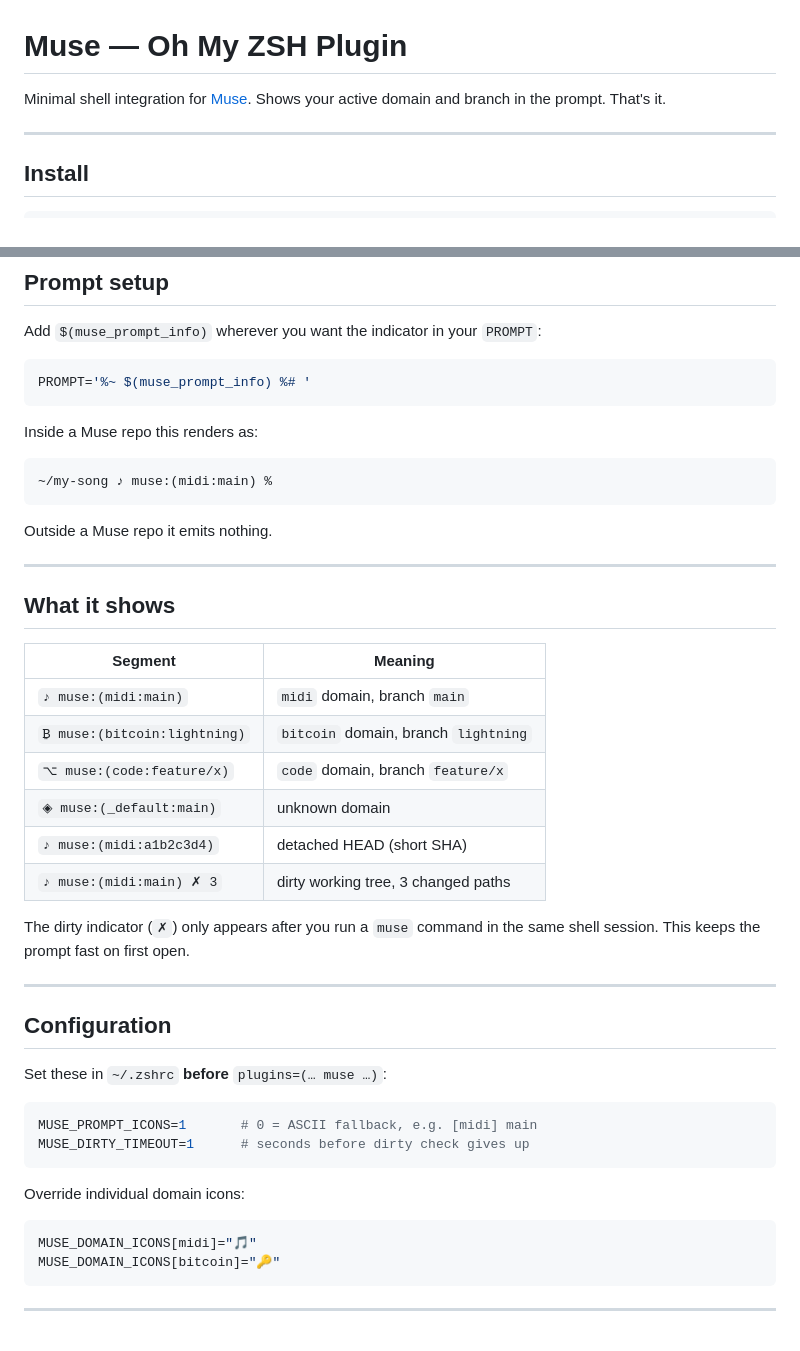
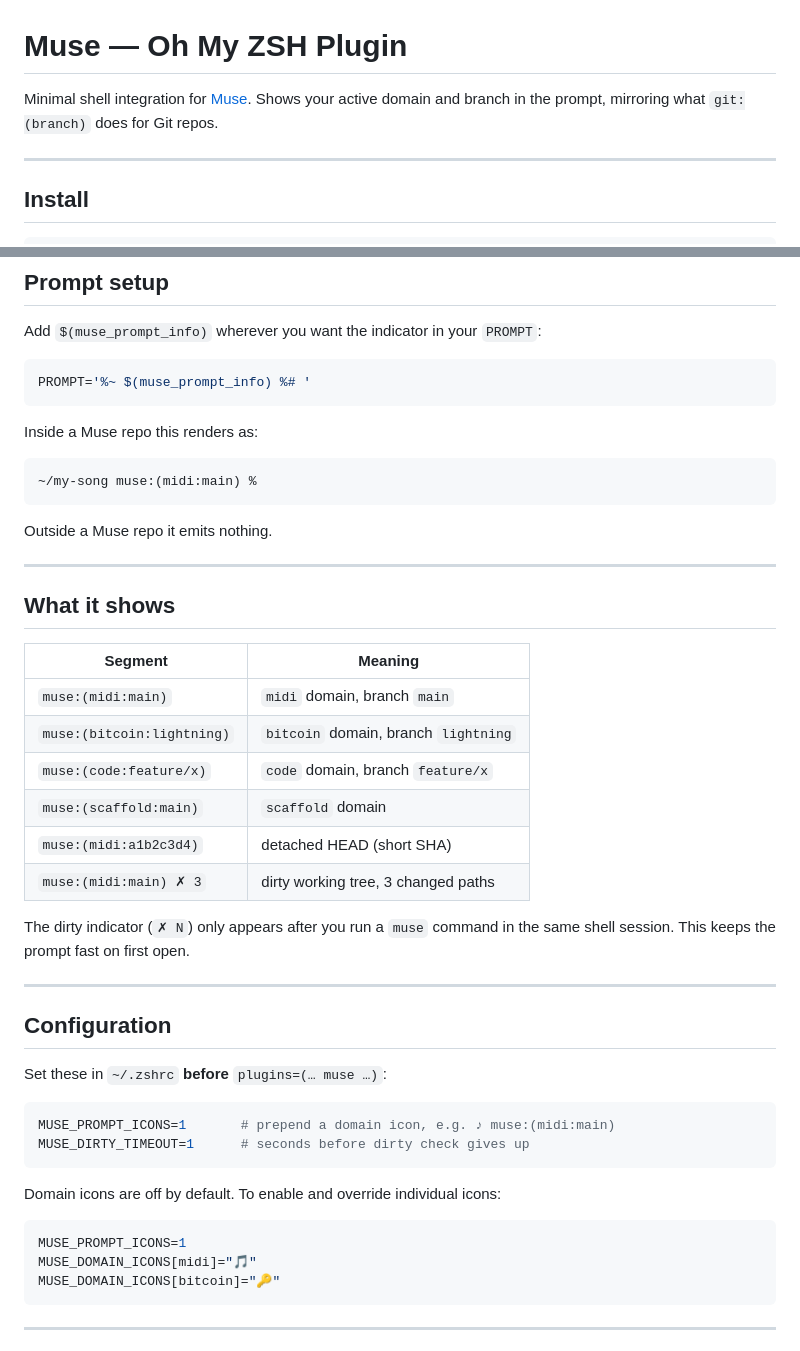
Before and after one commit to cgcardona/muse, a Markdown page: tools/omzsh-plugin/README.md, 2 parts joined by grey strips. GitHub-like rendering.

Commit message:
docs(omzsh-plugin): update for muse:(domain:branch) format and icon-off default

````diff
--- a/tools/omzsh-plugin/README.md
+++ b/tools/omzsh-plugin/README.md
@@ -1,7 +1,8 @@
 # Muse — Oh My ZSH Plugin
 
 Minimal shell integration for [Muse](https://github.com/cgcardona/muse).
-Shows your active domain and branch in the prompt. That's it.
+Shows your active domain and branch in the prompt, mirroring what
+`git:(branch)` does for Git repos.
 
 ---
 
@@ -30,7 +31,7 @@ PROMPT='%~ $(muse_prompt_info) %# '
 Inside a Muse repo this renders as:
 
 ```
-~/my-song ♪ muse:(midi:main) %
+~/my-song muse:(midi:main) %
 ```
 
 Outside a Muse repo it emits nothing.
@@ -41,14 +42,14 @@ Outside a Muse repo it emits nothing.
 
 | Segment | Meaning |
 |---------|---------|
-| `♪ muse:(midi:main)` | `midi` domain, branch `main` |
-| `₿ muse:(bitcoin:lightning)` | `bitcoin` domain, branch `lightning` |
-| `⌥ muse:(code:feature/x)` | `code` domain, branch `feature/x` |
-| `◈ muse:(_default:main)` | unknown domain |
-| `♪ muse:(midi:a1b2c3d4)` | detached HEAD (short SHA) |
-| `♪ muse:(midi:main) ✗ 3` | dirty working tree, 3 changed paths |
+| `muse:(midi:main)` | `midi` domain, branch `main` |
+| `muse:(bitcoin:lightning)` | `bitcoin` domain, branch `lightning` |
+| `muse:(code:feature/x)` | `code` domain, branch `feature/x` |
+| `muse:(scaffold:main)` | `scaffold` domain |
+| `muse:(midi:a1b2c3d4)` | detached HEAD (short SHA) |
+| `muse:(midi:main) ✗ 3` | dirty working tree, 3 changed paths |
 
-The dirty indicator (`✗`) only appears after you run a `muse` command in the
+The dirty indicator (`✗ N`) only appears after you run a `muse` command in the
 same shell session. This keeps the prompt fast on first open.
 
 ---
@@ -58,13 +59,14 @@ same shell session. This keeps the prompt fast on first open.
 Set these in `~/.zshrc` **before** `plugins=(… muse …)`:
 
 ```zsh
-MUSE_PROMPT_ICONS=1       # 0 = ASCII fallback, e.g. [midi] main
+MUSE_PROMPT_ICONS=1       # prepend a domain icon, e.g. ♪ muse:(midi:main)
 MUSE_DIRTY_TIMEOUT=1      # seconds before dirty check gives up
 ```
 
-Override individual domain icons:
+Domain icons are off by default. To enable and override individual icons:
 
 ```zsh
+MUSE_PROMPT_ICONS=1
 MUSE_DOMAIN_ICONS[midi]="🎵"
 MUSE_DOMAIN_ICONS[bitcoin]="🔑"
 ```
````
Also changed, not shown: docs/reference/omzsh-plugin.md (+42 -14 lines).
